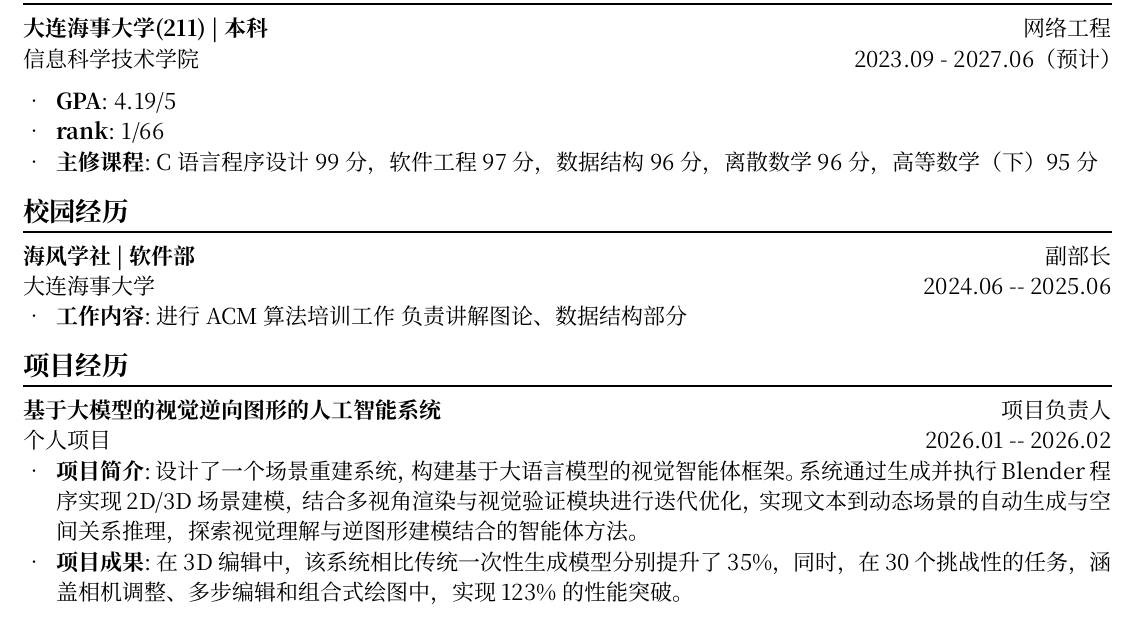
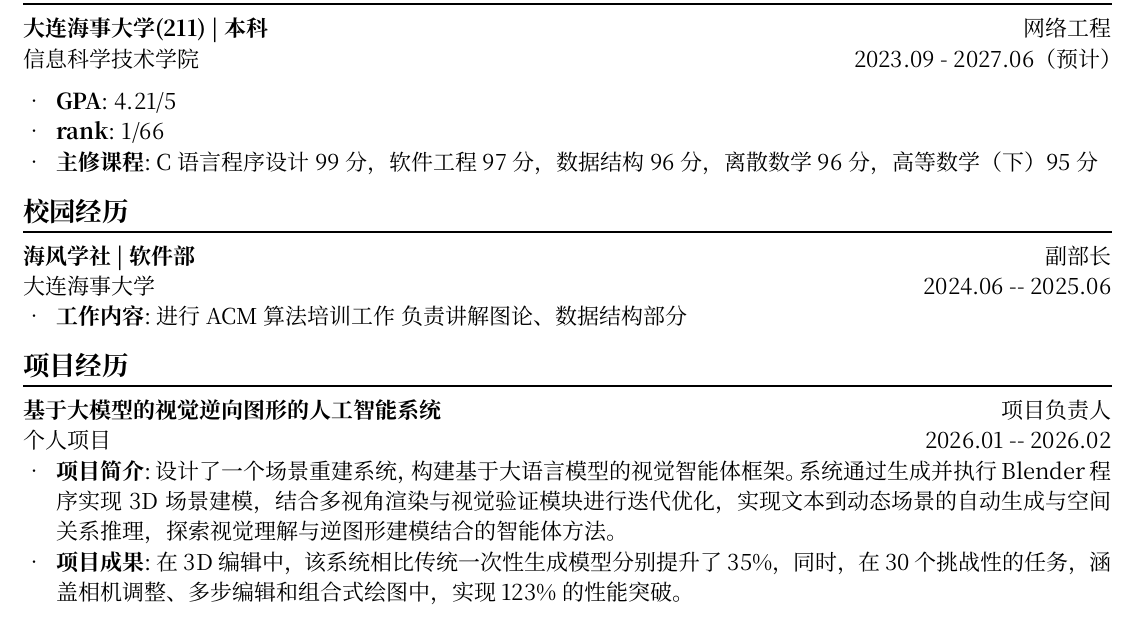
Before and after one commit to zhensama-1/-, a Typst document (src/chinese.typ): part of the page, cut so that both start at the same text. Compiled offline with Typst 0.15.

Commit message:
Update GPA and project description in chinese.typ

```diff
--- a/src/chinese.typ
+++ b/src/chinese.typ
@@ -41,7 +41,7 @@
   "2023.09 - 2027.06（预计）"
 )
 
-#resume_desc("GPA", "4.19/5")
+#resume_desc("GPA", "4.21/5")
 #resume_desc("rank", "1/66")
 #resume_desc("主修课程", "C语言程序设计99分，软件工程97分，数据结构96分，离散数学96分，高等数学（下）95分")
 
@@ -65,7 +65,7 @@
 )
 #resume_desc(
   "项目简介",
-  "设计了一个场景重建系统，构建基于大语言模型的视觉智能体框架。系统通过生成并执行Blender程序实现 2D/3D 场景建模，结合多视角渲染与视觉验证模块进行迭代优化，实现文本到动态场景的自动生成与空间关系推理，探索视觉理解与逆图形建模结合的智能体方法。"
+  "设计了一个场景重建系统，构建基于大语言模型的视觉智能体框架。系统通过生成并执行Blender程序实现 3D 场景建模，结合多视角渲染与视觉验证模块进行迭代优化，实现文本到动态场景的自动生成与空间关系推理，探索视觉理解与逆图形建模结合的智能体方法。"
 )
 #resume_desc(
   "项目成果",
```
